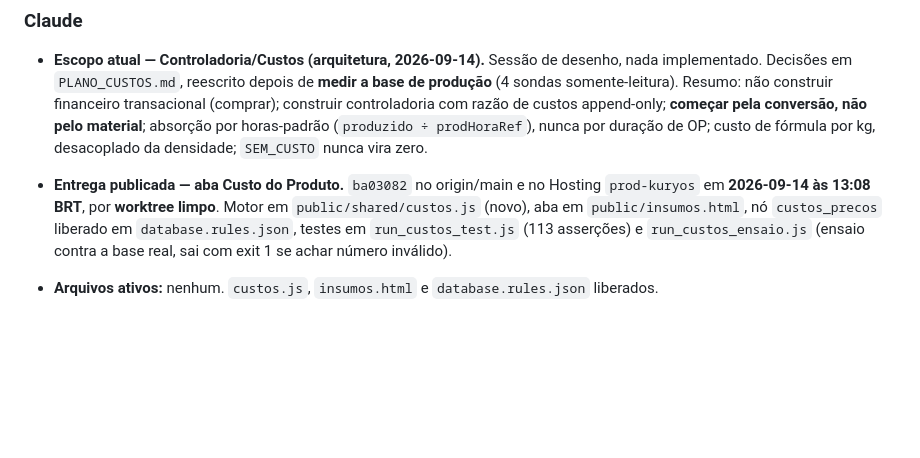
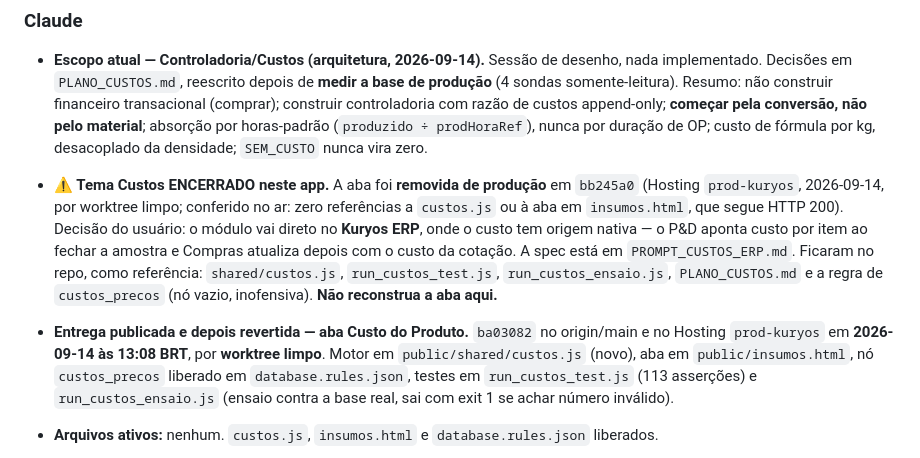
Before and after one commit to gcallegaro-kur/PCP-Kuryos, a Markdown page: AGENT_STATUS.md, the part around the change. Rendered like a GitHub page; blank space fills up the shorter version.

```diff
--- a/AGENT_STATUS.md
+++ b/AGENT_STATUS.md
@@ -121,8 +121,19 @@ o bloco do agente que você está operando e mantenha o histórico curto.
   append-only; **começar pela conversão, não pelo material**; absorção por
   horas-padrão (`produzido ÷ prodHoraRef`), nunca por duração de OP; custo de
   fórmula por kg, desacoplado da densidade; `SEM_CUSTO` nunca vira zero.
-- **Entrega publicada — aba Custo do Produto.** `ba03082` no origin/main e no
-  Hosting `prod-kuryos` em **2026-09-14 às 13:08 BRT**, por **worktree limpo**.
+- **⚠ Tema Custos ENCERRADO neste app.** A aba foi **removida de produção** em
+  `bb245a0` (Hosting `prod-kuryos`, 2026-09-14, por worktree limpo; conferido
+  no ar: zero referências a `custos.js` ou à aba em `insumos.html`, que segue
+  HTTP 200). Decisão do usuário: o módulo vai direto no **Kuryos ERP**, onde o
+  custo tem origem nativa — o P&D aponta custo por item ao fechar a amostra e
+  Compras atualiza depois com o custo da cotação. A spec está em
+  `PROMPT_CUSTOS_ERP.md`. Ficaram no repo, como referência: `shared/custos.js`,
+  `run_custos_test.js`, `run_custos_ensaio.js`, `PLANO_CUSTOS.md` e a regra de
+  `custos_precos` (nó vazio, inofensiva). **Não reconstrua a aba aqui.**
+
+- **Entrega publicada e depois revertida — aba Custo do Produto.** `ba03082` no
+  origin/main e no Hosting `prod-kuryos` em **2026-09-14 às 13:08 BRT**, por
+  **worktree limpo**.
   Motor em `public/shared/custos.js` (novo), aba em `public/insumos.html`, nó
   `custos_precos` liberado em `database.rules.json`, testes em
   `run_custos_test.js` (113 asserções) e `run_custos_ensaio.js` (ensaio contra
```
Also changed, not shown: CLAUDE.md (+6 -0 lines), PROMPT_CUSTOS_ERP.md (added, +398 -0 lines).
